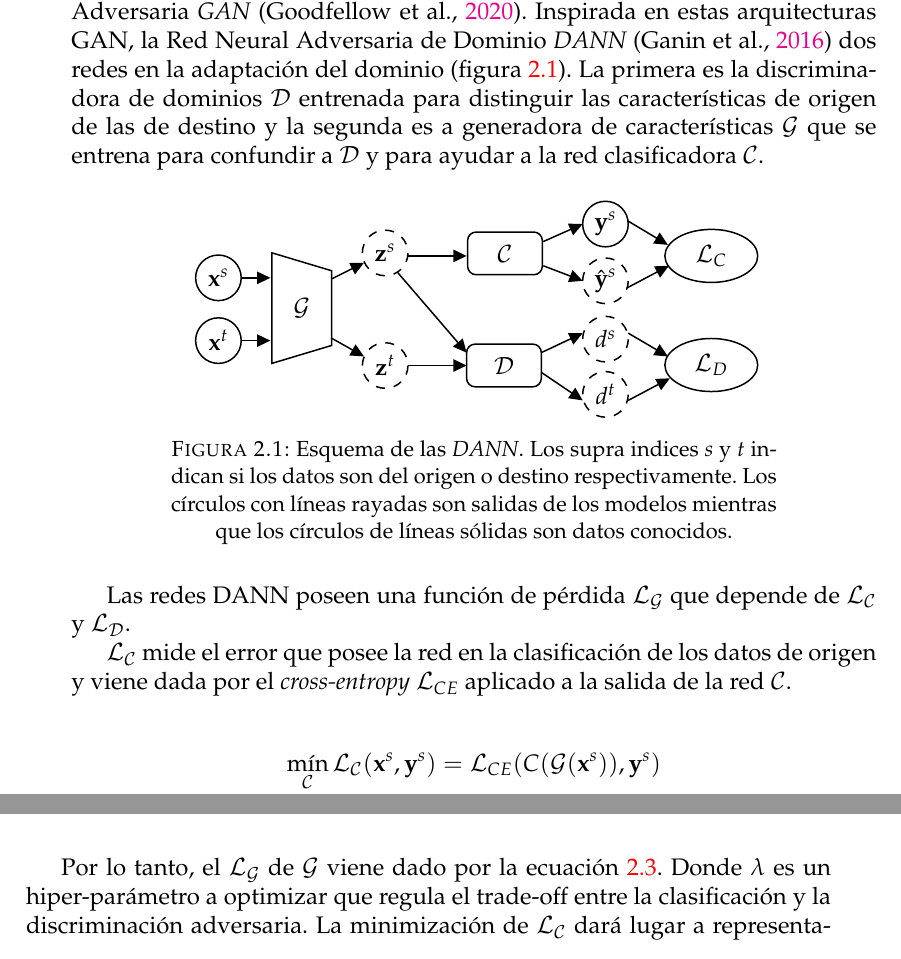
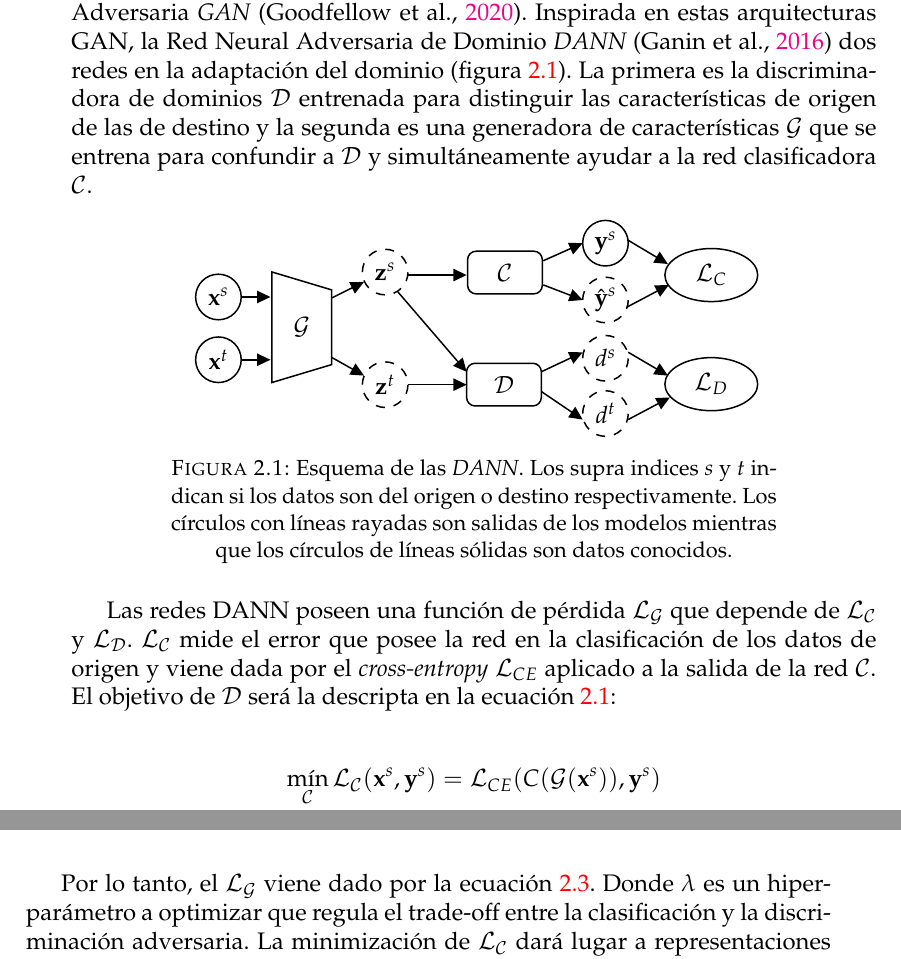
Before and after one commit to flianza/ocr-telegrams-with-domain-adaptation, a LaTeX thesis (docs/main.tex, which reads docs/chapters/chapter2.tex): two parts of pages 20 and 21 of 50, joined at a grey line, cut so that both start at the same text. Compiled offline with pdfLaTeX.

Commit message:
Correcciones marco teorico

```diff
--- a/docs/chapters/chapter2.tex
+++ b/docs/chapters/chapter2.tex
@@ -42,8 +42,8 @@ de origen \parencite{sugiyama2007direct} o buscando una transformación de la di
 \subsection{Domain Adversarial Neural Network}
 Un gran hito al momento de modelar distribuciones es la Red Generativa Adversaria {\it GAN} \parencite{goodfellow2020generative}. Inspirada en estas arquitecturas GAN, la Red Neural Adversaria de Dominio {\it DANN} \parencite{ganin2016domain} dos redes en la adaptación del dominio (figura \ref{fig:dann-esquema}). La primera es la
 discriminadora de dominios $\mathcal{D}$ entrenada para distinguir las características de origen de las de destino y la
-segunda es a generadora de características $\mathcal{G}$ que se entrena para confundir a $\mathcal{D}$ y para ayudar a
-la red clasificadora $\mathcal{C}$.
+segunda es una generadora de características $\mathcal{G}$ que se entrena para confundir a $\mathcal{D}$ y
+simult\'aneamente ayudar a la red clasificadora $\mathcal{C}$.
 
 \begin{figure}[H]
     \centering
@@ -190,9 +190,9 @@ la red clasificadora $\mathcal{C}$.
 \end{figure}
 
 Las redes DANN poseen una funci\'on de p\'erdida $\mathcal{L}_\mathcal{G}$ que depende de $\mathcal{L}_\mathcal{C}$ y
-$\mathcal{L}_\mathcal{D}$.
-
-$\mathcal{L}_\mathcal{C}$ mide el error que posee la red en la clasificaci\'on de los datos de origen y viene dada por el {\it cross-entropy} $\mathcal{L}_{CE}$ aplicado a la salida de la red $\mathcal{C}$.
+$\mathcal{L}_\mathcal{D}$. $\mathcal{L}_\mathcal{C}$ mide el error que posee la red en la clasificaci\'on de los datos
+de origen y viene dada por el {\it cross-entropy} $\mathcal{L}_{CE}$ aplicado a la salida de la red $\mathcal{C}$. El
+objetivo de $\mathcal{D}$ ser\'a la descripta en la ecuaci\'on \ref{eq:dann-loss-clasificadora}:
 
 \begin{align}
     \min_{\mathcal{C}} \mathcal{L}_\mathcal{C}(\mathbf{x}^s, \mathbf{y}^s) & = \mathcal{L}_{CE}(C(\mathcal{G}(\mathbf{x}^s)), \mathbf{y}^s) \nonumber \\
@@ -212,7 +212,6 @@ proporci\'on esperada de datos de origen $\mathcal{\hat{S}}$ y destino $\mathcal
     \label{eq:dann-loss-discriminadora}
 \end{align}
 
-Por lo tanto, el $\mathcal{L}_\mathcal{G}$ de $\mathcal{G}$ viene dado por la ecuaci\'on \ref{eq:dann-loss}. Donde
-$\lambda$ es un hiper-par\'ametro a optimizar que regula el trade-off entre la clasificaci\'on y la discriminaci\'on
-adversaria. La minimización de $\mathcal{L}_\mathcal{C}$ dará lugar a representaciones discriminables, mientras que la
-disminución de $\mathcal{L}_\mathcal{D}$ dará lugar a representaciones transferibles.
+Por lo tanto, el $\mathcal{L}_\mathcal{G}$ viene dado por la ecuaci\'on \ref{eq:dann-loss-generadora}. Donde $\lambda$
+es un hiper-par\'ametro a optimizar que regula el trade-off entre la clasificaci\'on y la discriminaci\'on adversaria.
+La minimización de $\mathcal{L}_\mathcal{C}$ dará lugar a representaciones discriminables, mientras que la disminución
```
Also changed, not shown: docs/chapters/chapter2.tex (7 more changed lines).
